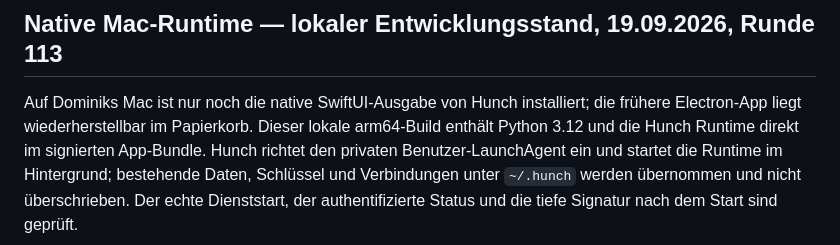
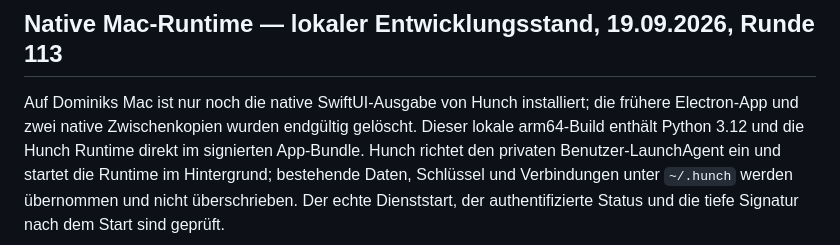
Before and after one commit to schenkei-code/hunch-website, a Markdown page: PRODUCT_TRUTH.md, the part around the change. GitHub-like rendering.

Commit message:
Clarify old Mac app removal

```diff
--- a/PRODUCT_TRUTH.md
+++ b/PRODUCT_TRUTH.md
@@ -1420,7 +1420,8 @@ Audio-/Modell- und plattformspezifische Liefernachweise bleiben offen.
 ## Native Mac-Runtime — lokaler Entwicklungsstand, 19.09.2026, Runde 113
 
 Auf Dominiks Mac ist nur noch die native SwiftUI-Ausgabe von Hunch installiert;
-die frühere Electron-App liegt wiederherstellbar im Papierkorb. Dieser lokale
+die frühere Electron-App und zwei native Zwischenkopien wurden endgültig
+gelöscht. Dieser lokale
 arm64-Build enthält Python 3.12 und die Hunch Runtime direkt im signierten
 App-Bundle. Hunch richtet den privaten Benutzer-LaunchAgent ein und startet die
 Runtime im Hintergrund; bestehende Daten, Schlüssel und Verbindungen unter
```
